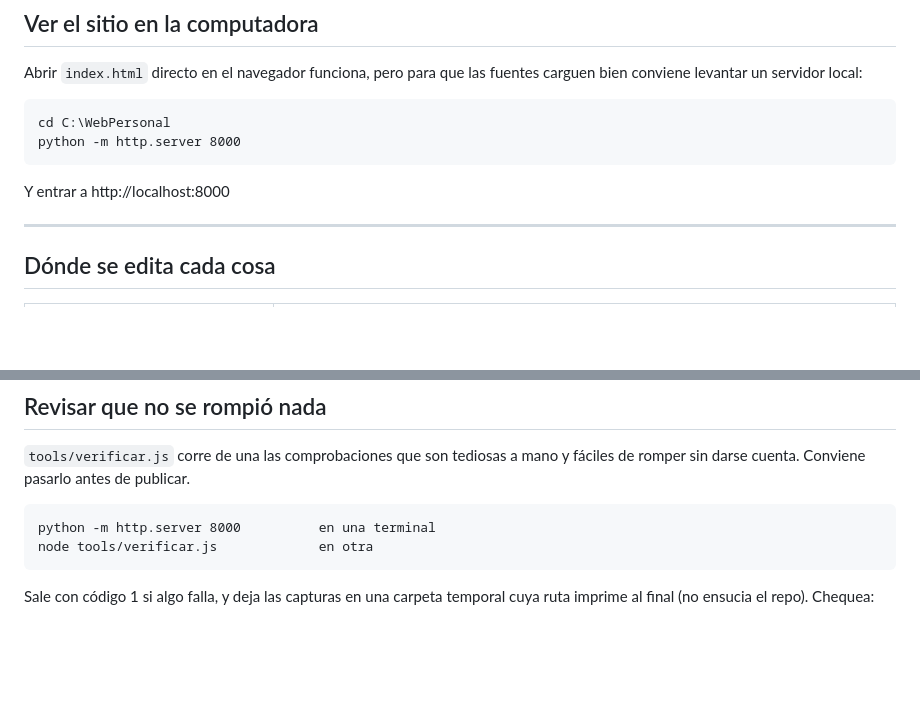
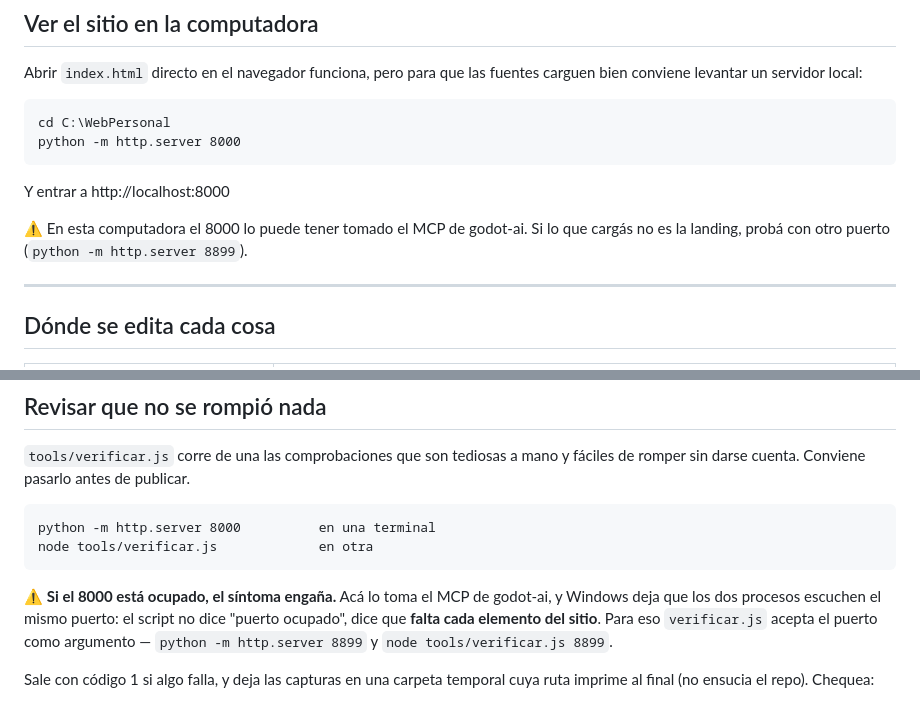
Before and after one commit to Mosland/Mosland.github.io, a Markdown page: README.md, 2 parts joined by grey strips. GitHub-like rendering; blank space fills up the shorter version.

Commit message:
Avisa en el README que el puerto 8000 puede estar ocupado
En esta maquina el MCP de godot-ai escucha en el 8000. Windows deja que dos
procesos hagan bind al mismo puerto, asi que el servidor de preview arranca
sin quejarse y las conexiones caen en cualquiera de los dos.

Lo que hace que valga la nota es el sintoma: verificar.js no dice "puerto
ocupado", dice que falta cada elemento del sitio, uno por uno. Leido sin este
contexto parece que se rompio la landing entera.

La salida ya existia y no estaba documentada: verificar.js acepta el puerto
como argumento.

Co-Authored-By: Claude Opus 5 <noreply@anthropic.com>
Claude-Session: https://claude.ai/code/session_01LfkcU86RRnJTo2u3mWhnmN

````diff
--- a/README.md
+++ b/README.md
@@ -18,6 +18,9 @@ python -m http.server 8000
 ```
 
 Y entrar a http://localhost:8000
+
+⚠ En esta computadora el 8000 lo puede tener tomado el MCP de godot-ai. Si lo que
+cargás no es la landing, probá con otro puerto (`python -m http.server 8899`).
 
 ---
 
@@ -127,6 +130,11 @@ fáciles de romper sin darse cuenta. Conviene pasarlo antes de publicar.
 python -m http.server 8000          en una terminal
 node tools/verificar.js             en otra
 ```
+
+⚠ **Si el 8000 está ocupado, el síntoma engaña.** Acá lo toma el MCP de godot-ai, y
+Windows deja que los dos procesos escuchen el mismo puerto: el script no dice "puerto
+ocupado", dice que **falta cada elemento del sitio**. Para eso `verificar.js` acepta el
+puerto como argumento — `python -m http.server 8899` y `node tools/verificar.js 8899`.
 
 Sale con código 1 si algo falla, y deja las capturas en una carpeta temporal cuya
 ruta imprime al final (no ensucia el repo). Chequea:
````
